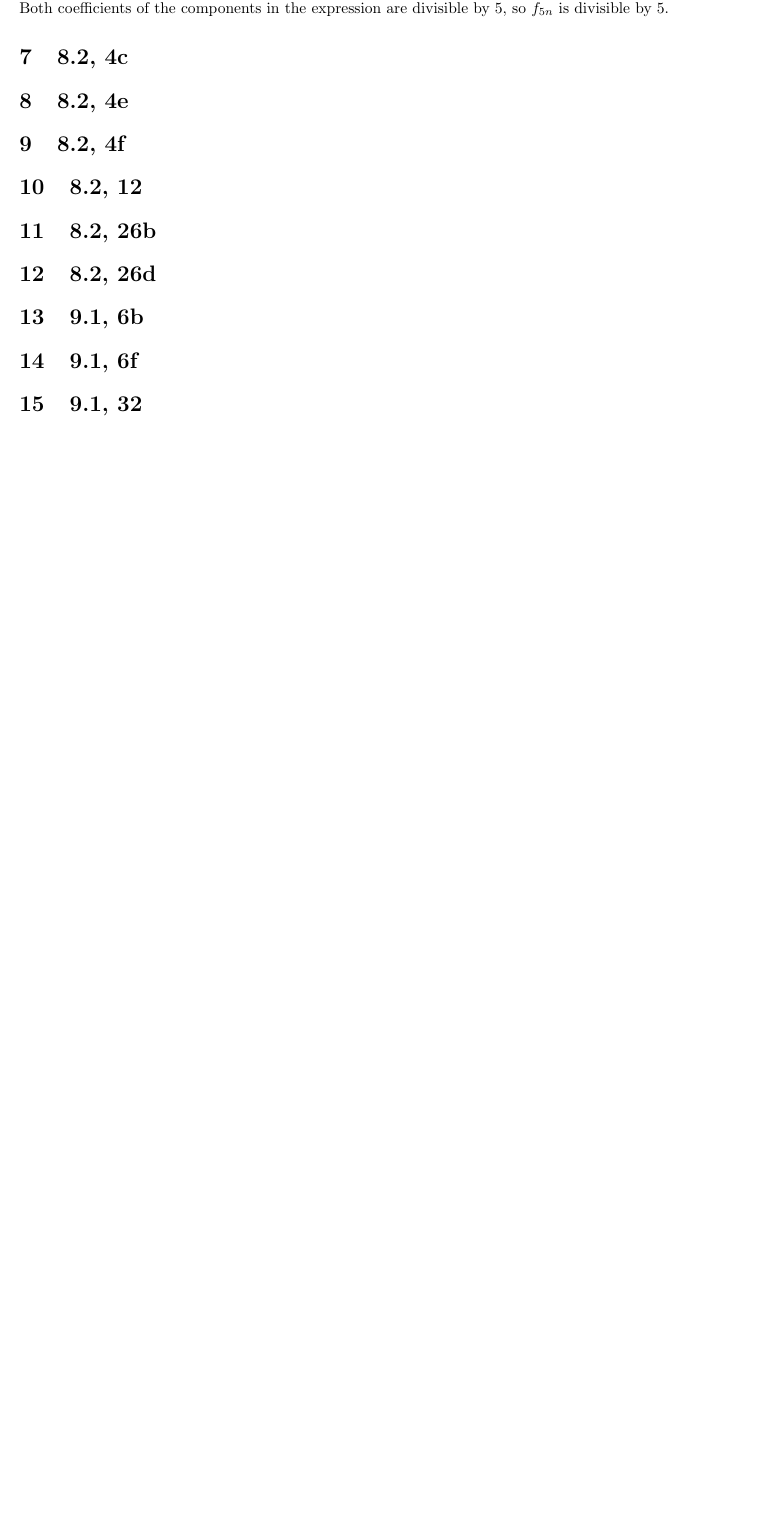
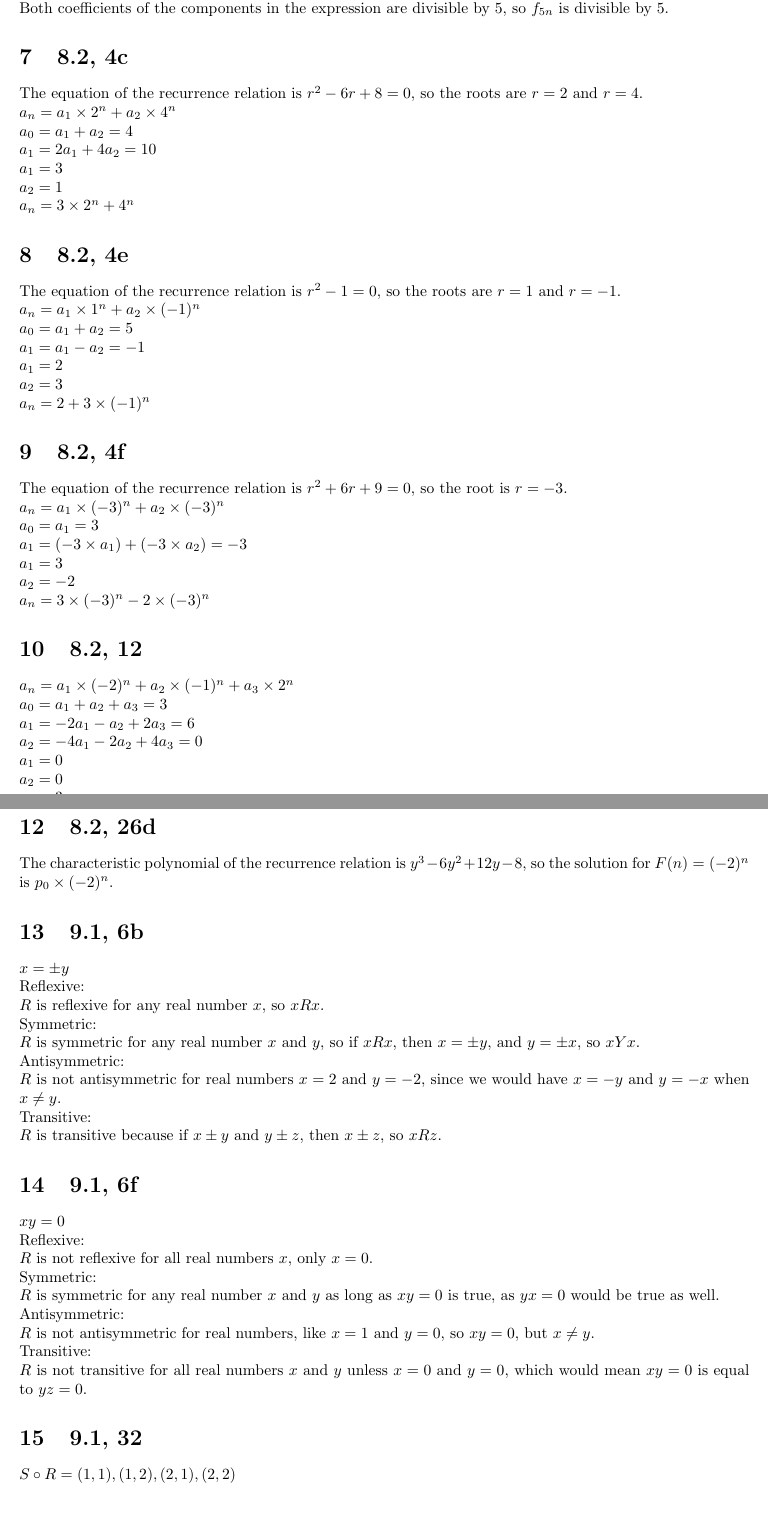
Before and after one commit to digideskio/courses, a LaTeX document (coms3203/ps5.tex): part of page 2 of 2 before the commit and two parts of pages 2 and 3 of 3 after it, the two joined at a grey line, cut so that both start at the same text, the shorter picture padded with empty space. Compiled offline with pdfLaTeX.

Commit message:
Update ps5

```diff
--- a/coms3203/ps5.tex
+++ b/coms3203/ps5.tex
@@ -4,7 +4,7 @@
 
 \title{Discrete Math: Problem Set 5}
 \author{Jackie Luo}
-\date{April 23, 2015}
+\date{April 25, 2015}
 
 \begin{document}
 \maketitle
@@ -62,12 +62,65 @@ f_{5(n + 1)} = f_{5n + 5}
 Both coefficients of the components in the expression are divisible by 5, so $f_{5n}$ is divisible by 5.
 
 \section{8.2, 4c}
-
+The equation of the recurrence relation is $r^2 - 6r + 8 = 0$, so the roots are $r = 2$ and $r = 4$.
+\newline
+$a_n = a_1 \times 2^n + a_2 \times 4^n
+\newline
+a_0 = a_1 + a_2 = 4
+\newline
+a_1 = 2a_1 + 4a_2 = 10
+\newline
+a_1 = 3
+\newline
+a_2 = 1
+\newline
+a_n = 3 \times 2^n + 4^n$
 
 \section{8.2, 4e}
+The equation of the recurrence relation is $r^2 - 1 = 0$, so the roots are $r = 1$ and $r = -1$.
+\newline
+$a_n = a_1 \times 1^n + a_2 \times (-1)^n
+\newline
+a_0 = a_1 + a_2 = 5
+\newline
+a_1 = a_1 - a_2 = -1
+\newline
+a_1 = 2
+\newline
+a_2 = 3
+\newline
+a_n = 2 + 3 \times (-1)^n$
 
 \section{8.2, 4f}
+The equation of the recurrence relation is $r^2 + 6r + 9 = 0$, so the root is $r = -3$.
+\newline
+$a_n = a_1 \times (-3)^n + a_2 \times (-3)^n
+\newline
+a_0 = a_1 = 3
+\newline
+a_1 = (-3 \times a_1) + (-3 \times a_2) = -3
+\newline
+a_1 = 3
+\newline
+a_2 = -2
+\newline
+a_n = 3 \times (-3)^n - 2 \times (-3)^n$
 
 \section{8.2, 12}
+$a_n = a_1 \times (-2)^n + a_2 \times (-1)^n + a_3 \times 2^n
+\newline
+a_0 = a_1 + a_2 + a_3 = 3
+\newline
+a_1 = -2a_1 - a_2 + 2a_3 = 6
+\newline
+a_2 = -4a_1 - 2a_2 + 4a_3 = 0
+\newline
+a_1 = 0
+\newline
+a_2 = 0
+\newline
+a_3 = 3
+\newline
+a_n = 3 \times 2^n$
 
 \section{8.2, 26b}
@@ -74,11 +128,47 @@ Both coefficients of the components in the expression are divisible by 5, so $f_
 
 \section{8.2, 26d}
+The characteristic polynomial of the recurrence relation is $y^3 - 6y^2 + 12y - 8$, so the solution for $F(n) = (-2)^n$ is $p_0 \times (-2)^n$.
 
 \section{9.1, 6b}
+$x = \pm y$
+\newline
+Reflexive:
+\newline
+$R$ is reflexive for any real number $x$, so $xRx$.
+\newline
+Symmetric:
+\newline
+$R$ is symmetric for any real number $x$ and $y$, so if $xRx$, then $x = \pm y$, and $y = \pm x$, so $xYx$.
+\newline
+Antisymmetric:
+\newline
+$R$ is not antisymmetric for real numbers $x = 2$ and $y = -2$, since we would have $x = -y$ and $y = -x$ when $x \neq y$.
+\newline
+Transitive:
+\newline
+$R$ is transitive because if $x \pm y$ and $y \pm z$, then $x \pm z$, so $xRz$.
 
 \section{9.1, 6f}
+$xy = 0$
+\newline
+Reflexive:
+\newline
+$R$ is not reflexive for all real numbers $x$, only $x = 0$.
+\newline
+Symmetric:
+\newline
+$R$ is symmetric for any real number $x$ and $y$ as long as $xy = 0$ is true, as $yx = 0$ would be true as well.
+\newline
+Antisymmetric:
+\newline
+$R$ is not antisymmetric for real numbers, like $x = 1$ and $y = 0$, so $xy = 0$, but $x \neq y$.
+\newline
+Transitive:
+\newline
+$R$ is not transitive for all real numbers $x$ and $y$ unless $x = 0$ and $y = 0$, which would mean $xy = 0$ is equal to $yz = 0$.
 
 \section{9.1, 32}
+$S \circ R = {(1, 1), (1, 2), (2, 1), (2, 2)}$
 
 \section{9.1, 56b}
 
```
Also changed, not shown: coms3203/ps5.tex (1 more changed lines).
